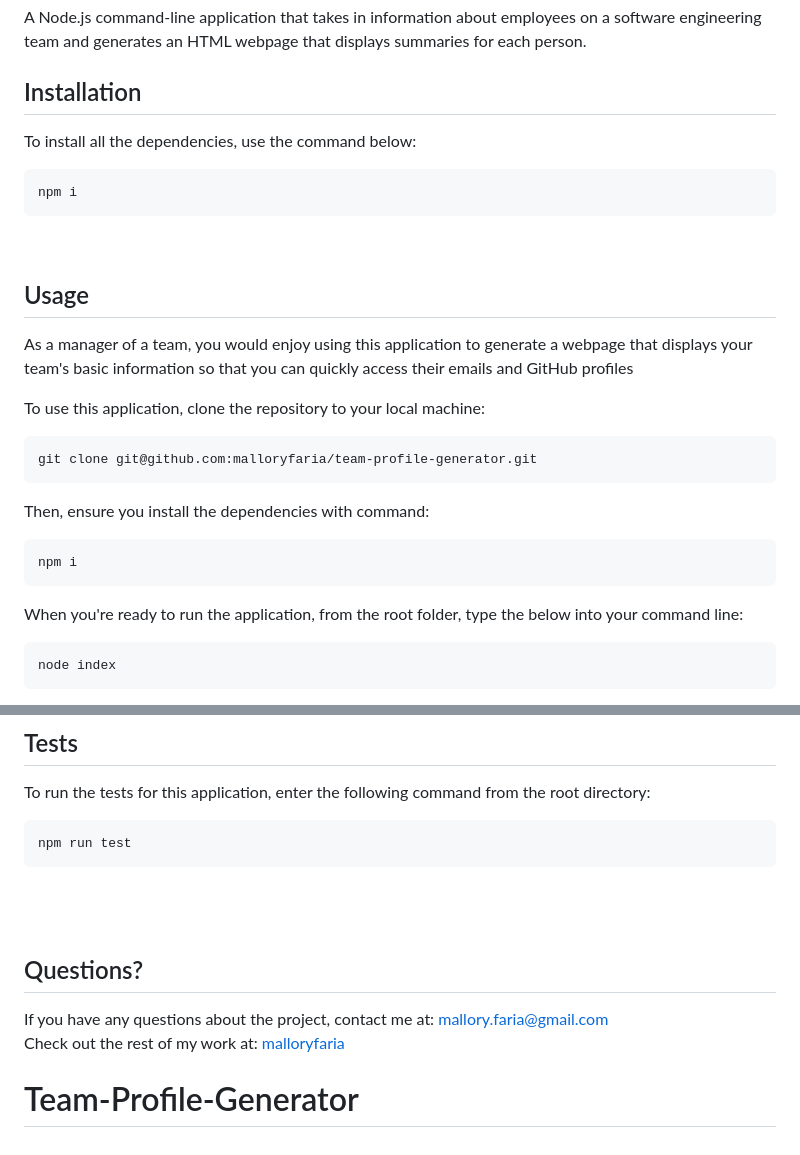
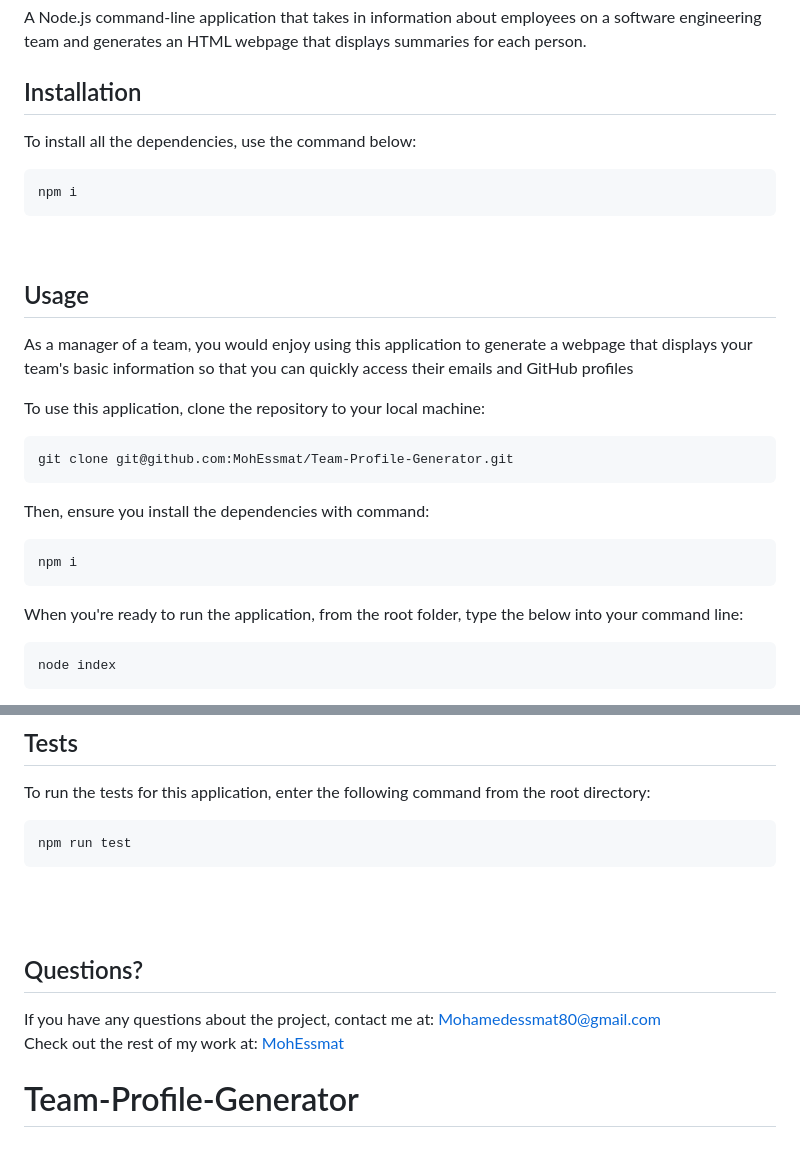
Before and after one commit to MohEssmat/Team-Profile-Generator, a Markdown page: README.md, 2 parts joined by grey strips. Drawn GitHub-style.

````diff
--- a/README.md
+++ b/README.md
@@ -24,10 +24,13 @@
 A Node.js command-line application that takes in information about employees on a software engineering team and generates an HTML webpage that displays summaries for each person. <br />
 
 ## Installation
+
 To install all the dependencies, use the command below:
+
 ```
 npm i
 ```
+
 <br />
 
 ## Usage
@@ -35,15 +38,19 @@ npm i
 As a manager of a team, you would enjoy using this application to generate a webpage that displays your team's basic information so that you can quickly access their emails and GitHub profiles <br />
 
 To use this application, clone the repository to your local machine:
+
 ```
-git clone git@github.com:malloryfaria/team-profile-generator.git
+git clone git@github.com:MohEssmat/Team-Profile-Generator.git
 ```
 
 Then, ensure you install the dependencies with command:
+
 ```
 npm i
 ```
+
 When you're ready to run the application, from the root folder, type the below into your command line:
+
 ```
 node index
 ```
@@ -94,15 +100,17 @@ If you'd like to contact me, feel free to reach out using the Questions section
 
 To run the tests for this application, enter the following command from the root directory:
 
-  ```
-  npm run test
-  ```
-  <br /> <br />
+```
+npm run test
+```
+
+<br /> <br />
 
 ## Questions?
 
 If you have any questions about the project, contact me at:
-mallory.faria@gmail.com <br />
+Mohamedessmat80@gmail.com <br />
 Check out the rest of my work at:
-[malloryfaria](https://github.com/malloryfaria/) <br />
+[MohEssmat](https://github.com/MohEssmat) <br />
+
 # Team-Profile-Generator
````
Also changed, not shown: other parts of README.md (+6 -7 lines), assets/images/demoscreenshot.jpg (deleted), assets/images/demoyoutube.jpg (deleted), assets/images/screenshot.jpg, assets/images/screenshot2.jpg, assets/images/testpassing.jpg, 9 other files.
